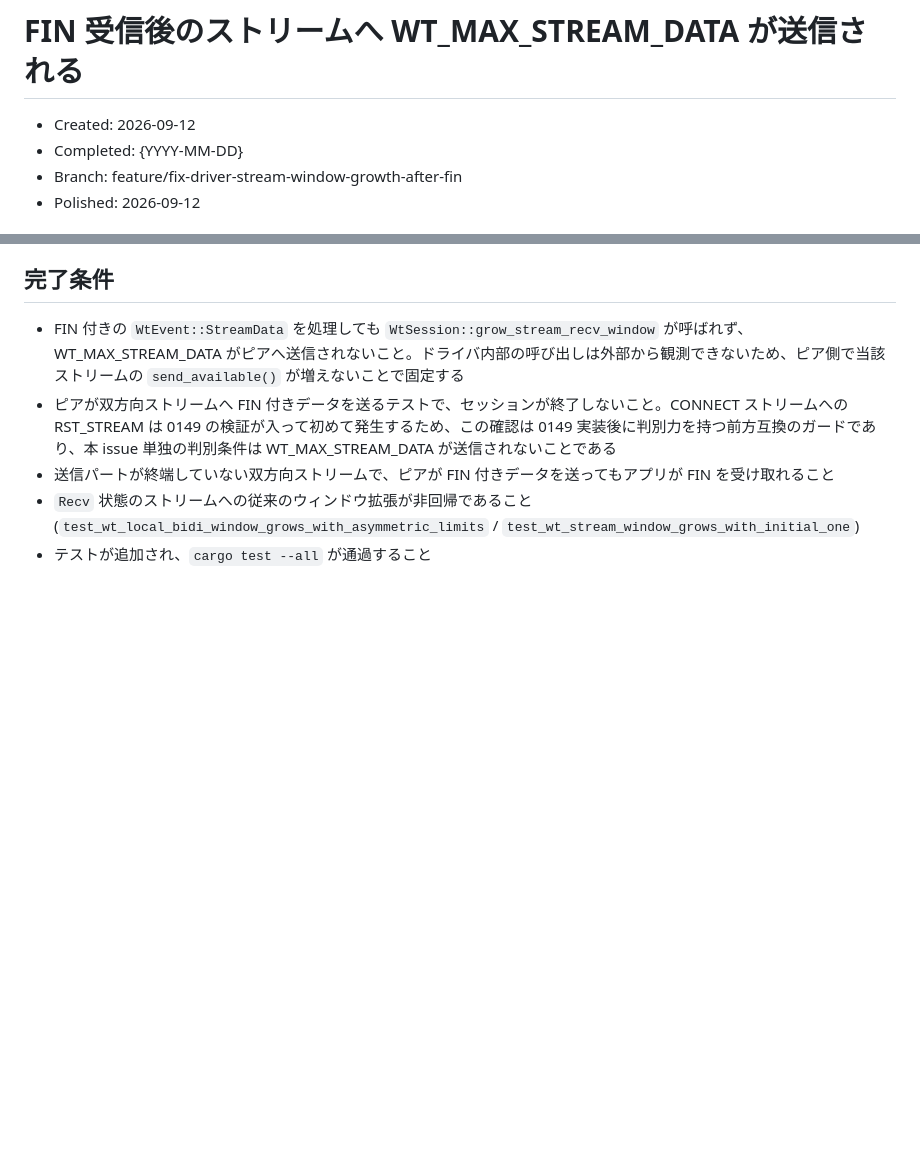
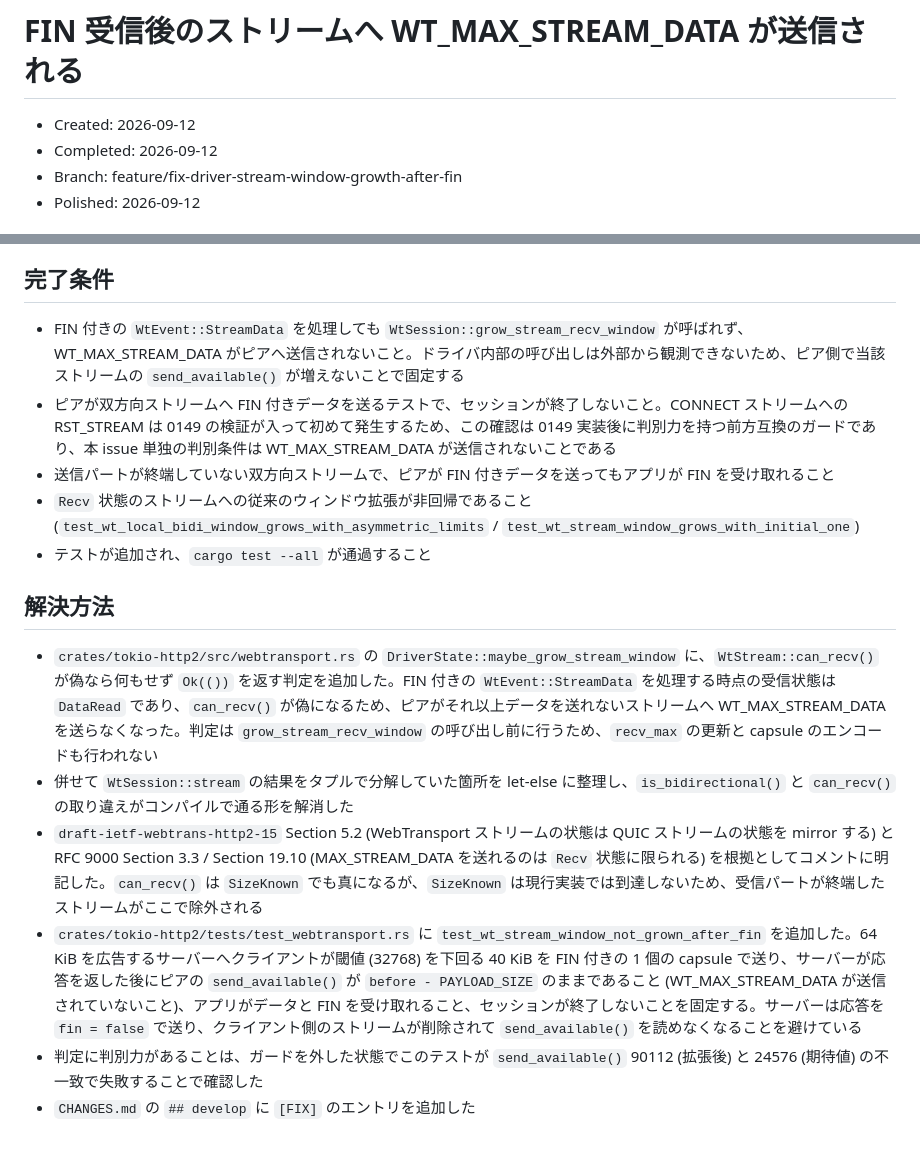
Before and after one commit to shiguredo/http2-rs, a Markdown page: issues/0153-bug-driver-stream-window-growth-after-fin.md, 2 parts joined by grey strips. Rendered like a GitHub page; blank space fills up the shorter version.

Commit message:
0153 解決方法を追記する

```diff
--- a/issues/0153-bug-driver-stream-window-growth-after-fin.md
+++ b/issues/0153-bug-driver-stream-window-growth-after-fin.md
@@ -1,7 +1,7 @@
 # FIN 受信後のストリームへ WT_MAX_STREAM_DATA が送信される
 
 - Created: 2026-09-12
-- Completed: {YYYY-MM-DD}
+- Completed: 2026-09-12
 - Branch: feature/fix-driver-stream-window-growth-after-fin
 - Polished: 2026-09-12
 
@@ -42,3 +42,12 @@ FIN のイベントで閾値を下回る例は、ローカル広告値が既定
 - 送信パートが終端していない双方向ストリームで、ピアが FIN 付きデータを送ってもアプリが FIN を受け取れること
 - `Recv` 状態のストリームへの従来のウィンドウ拡張が非回帰であること (`test_wt_local_bidi_window_grows_with_asymmetric_limits` / `test_wt_stream_window_grows_with_initial_one`)
 - テストが追加され、`cargo test --all` が通過すること
+
+## 解決方法
+
+- `crates/tokio-http2/src/webtransport.rs` の `DriverState::maybe_grow_stream_window` に、`WtStream::can_recv()` が偽なら何もせず `Ok(())` を返す判定を追加した。FIN 付きの `WtEvent::StreamData` を処理する時点の受信状態は `DataRead` であり、`can_recv()` が偽になるため、ピアがそれ以上データを送れないストリームへ WT_MAX_STREAM_DATA を送らなくなった。判定は `grow_stream_recv_window` の呼び出し前に行うため、`recv_max` の更新と capsule のエンコードも行われない
+- 併せて `WtSession::stream` の結果をタプルで分解していた箇所を let-else に整理し、`is_bidirectional()` と `can_recv()` の取り違えがコンパイルで通る形を解消した
+- `draft-ietf-webtrans-http2-15` Section 5.2 (WebTransport ストリームの状態は QUIC ストリームの状態を mirror する) と RFC 9000 Section 3.3 / Section 19.10 (MAX_STREAM_DATA を送れるのは `Recv` 状態に限られる) を根拠としてコメントに明記した。`can_recv()` は `SizeKnown` でも真になるが、`SizeKnown` は現行実装では到達しないため、受信パートが終端したストリームがここで除外される
+- `crates/tokio-http2/tests/test_webtransport.rs` に `test_wt_stream_window_not_grown_after_fin` を追加した。64 KiB を広告するサーバーへクライアントが閾値 (32768) を下回る 40 KiB を FIN 付きの 1 個の capsule で送り、サーバーが応答を返した後にピアの `send_available()` が `before - PAYLOAD_SIZE` のままであること (WT_MAX_STREAM_DATA が送信されていないこと)、アプリがデータと FIN を受け取れること、セッションが終了しないことを固定する。サーバーは応答を `fin = false` で送り、クライアント側のストリームが削除されて `send_available()` を読めなくなることを避けている
+- 判定に判別力があることは、ガードを外した状態でこのテストが `send_available()` 90112 (拡張後) と 24576 (期待値) の不一致で失敗することで確認した
+- `CHANGES.md` の `## develop` に `[FIX]` のエントリを追加した
```
